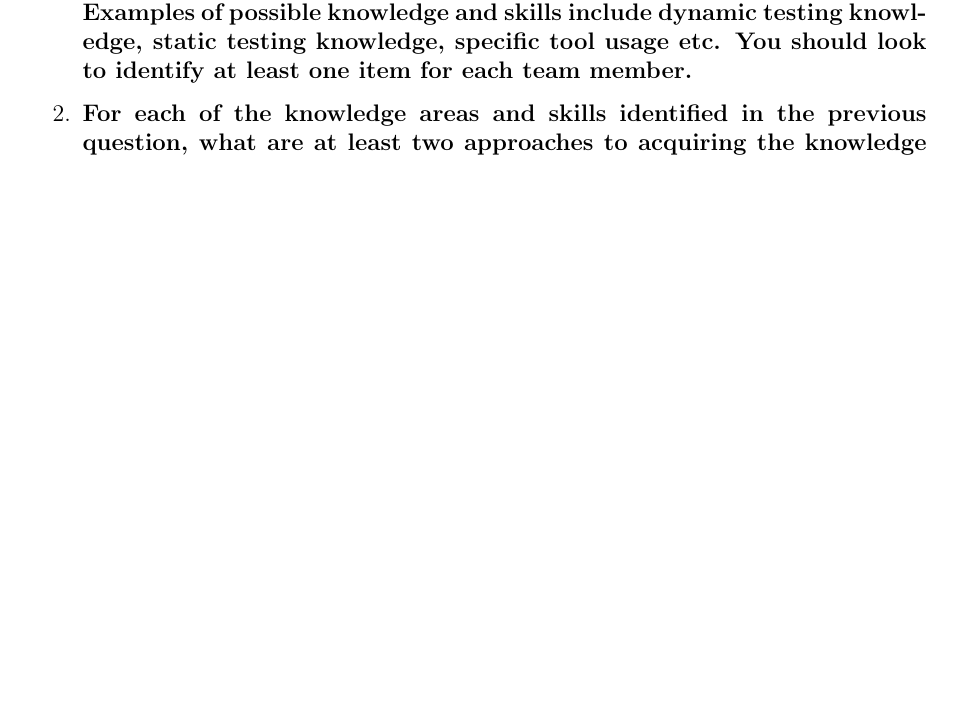
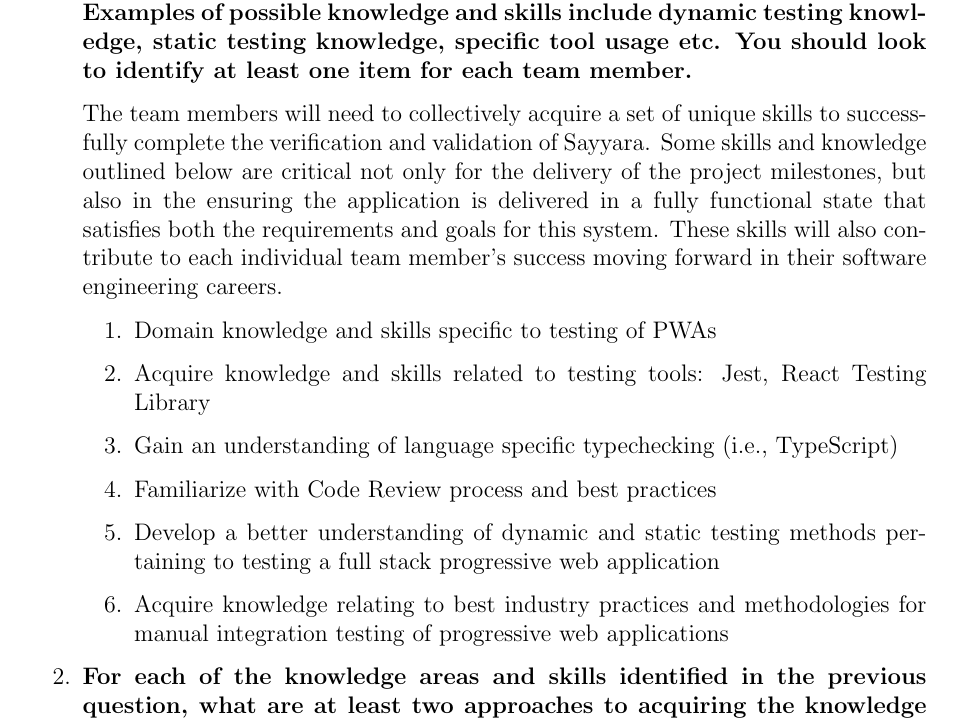
Before and after one commit to arkinmodi/project-sayyara, a LaTeX document (docs/VnVPlan/VnVPlan.tex): part of page 40 of 40, cut so that both start at the same text, the shorter picture padded with empty space. Compiled offline with pdfLaTeX.

Commit message:
[VnV Plan] Add reflection paragraph (#238)
* Add reflection paragraph

* Add missing package for enum

```diff
--- a/docs/VnVPlan/VnVPlan.tex
+++ b/docs/VnVPlan/VnVPlan.tex
@@ -15,6 +15,7 @@
 \usepackage{pdflscape}
 \usepackage{longtable}
 \usepackage{multirow}
+\usepackage[shortlabels]{enumitem}
 
 \input{../Comments}
 \input{../Common}
@@ -1871,6 +1872,24 @@ This section will contain tests covering the ``Employee Profile'' requirements d
 		      dynamic testing knowledge, static testing knowledge, specific tool usage etc. You should look to
 		      identify at least one item for each team member.}
 
+	      The team members will need to collectively acquire a set of unique skills to successfully complete
+	      the verification and validation of Sayyara. Some skills and knowledge outlined below are critical
+	      not only for the delivery of the project milestones, but also in the ensuring the application is
+	      delivered in a fully functional state that satisfies both the requirements and goals for this
+	      system. These skills will also contribute to each individual team member's success moving forward
+	      in their software engineering careers.
+
+	      \begin{enumerate}[\arabic*.]
+		      \item Domain knowledge and skills specific to testing of PWAs
+		      \item Acquire knowledge and skills related to testing tools: Jest, React Testing Library
+		      \item Gain an understanding of language specific typechecking (i.e., TypeScript)
+		      \item Familiarize with Code Review process and best practices
+		      \item Develop a better understanding of dynamic and static testing methods pertaining to testing a full
+		            stack progressive web application
+		      \item Acquire knowledge relating to best industry practices and methodologies for manual integration
+		            testing of progressive web applications
+	      \end{enumerate}
+
 	\item \textbf{For each of the knowledge areas and skills identified in the previous question, what are at least
 		      two approaches to acquiring the knowledge or mastering the skill? Of the identified approaches,
 		      which will each team member pursue, and why did they make this choice?}
```
